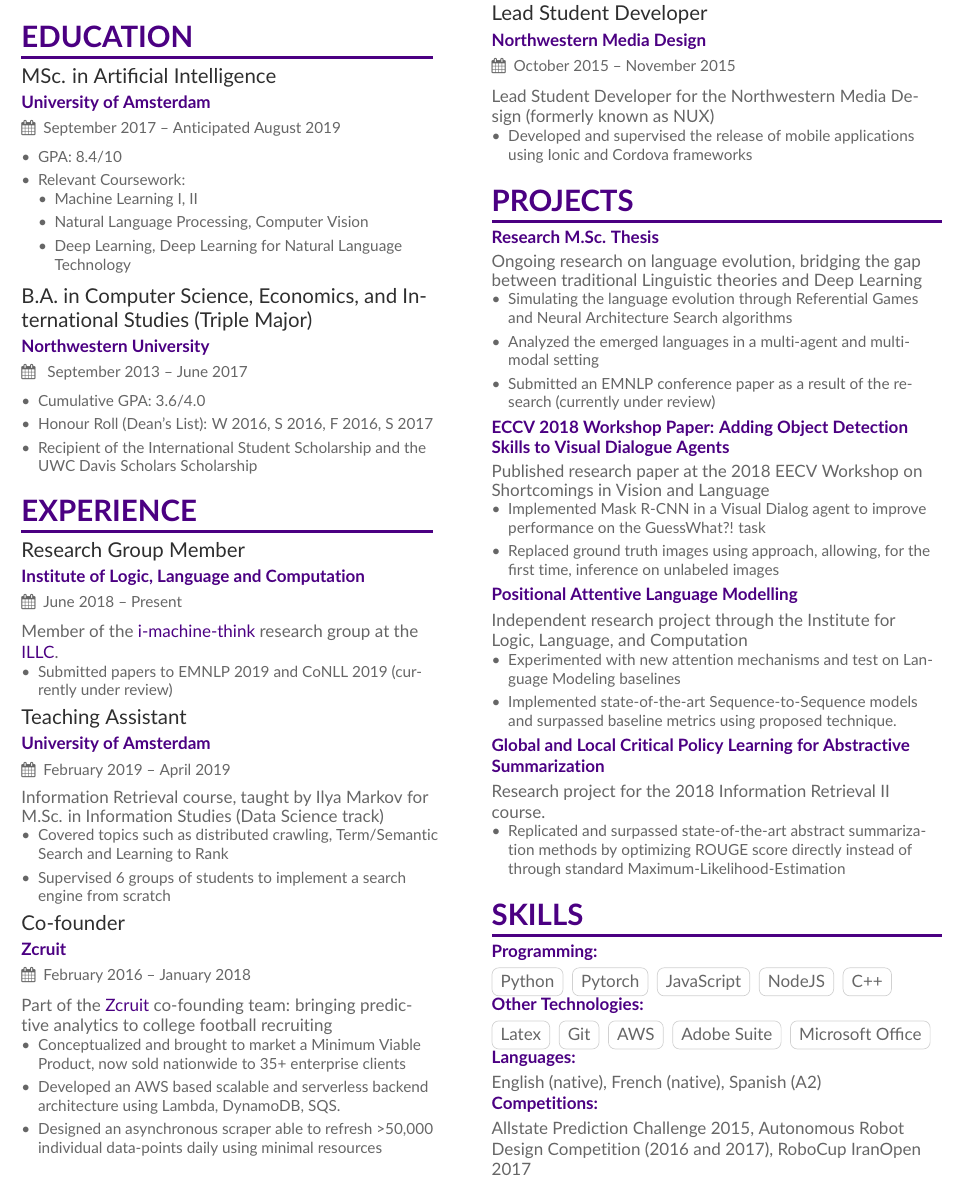
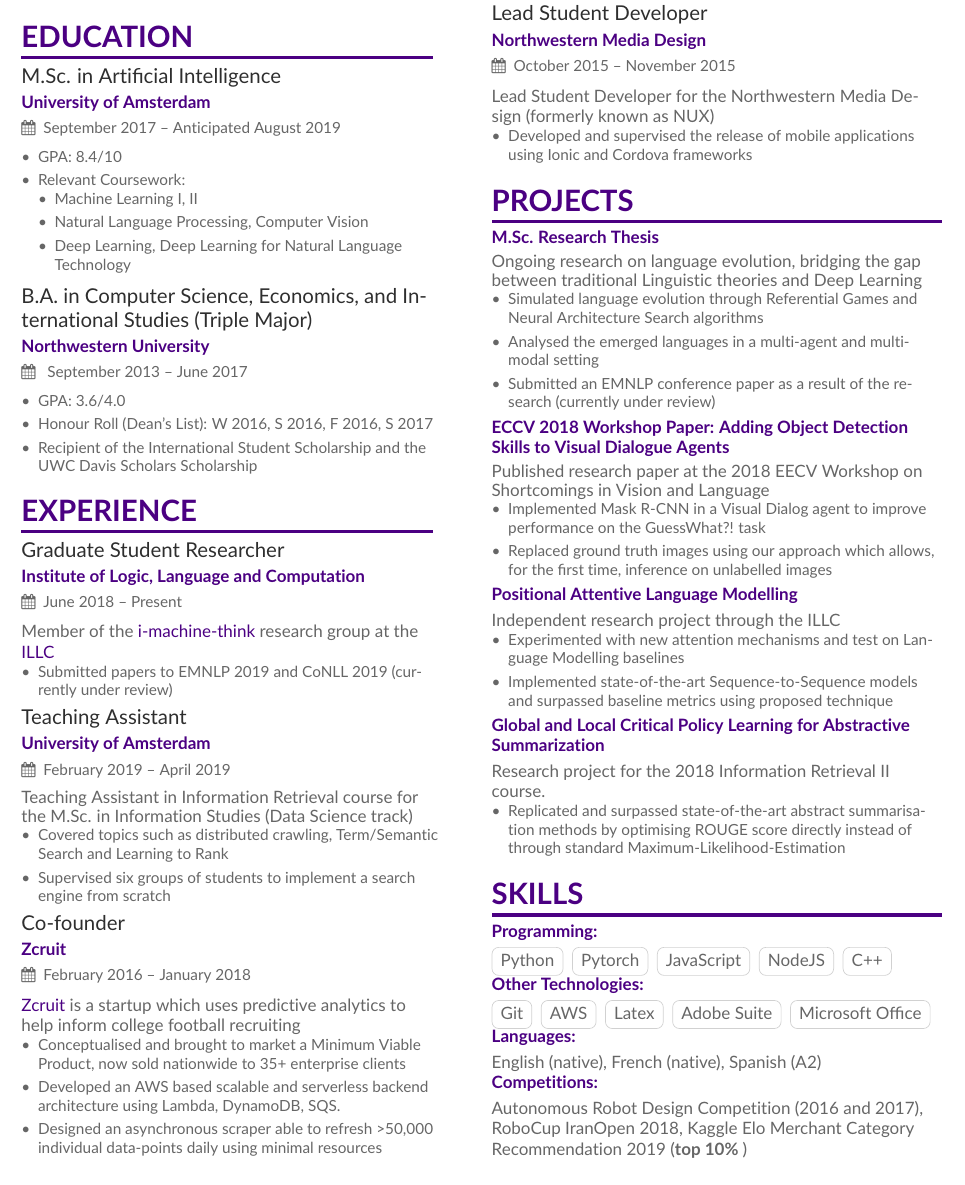
Before and after one commit to gautierdag/curriculum-vitae, a LaTeX CV (main.tex, which reads page1sidebar.tex): part of the page, cut so that both start at the same text. Compiled offline with pdfLaTeX.

Commit message:
minor fixes

```diff
--- a/main.tex
+++ b/main.tex
@@ -88,7 +88,7 @@
 
 
 \cvsection[page1sidebar]{Education}
-\cvevent{MSc. in Artificial Intelligence}{University of Amsterdam}{September 2017 -- Anticipated August 2019}{}
+\cvevent{M.Sc. in Artificial Intelligence}{University of Amsterdam}{September 2017 -- Anticipated August 2019}{}
 \begin{itemize}
 \item GPA: 8.4/10
 \item Relevant Coursework:
@@ -100,32 +100,32 @@
 \end{itemize}
 \cvevent{B.A. in Computer Science, Economics, and International Studies (Triple Major)}{Northwestern University}{ September 2013 -- June 2017}{}
 \begin{itemize}
-\item Cumulative GPA: 3.6/4.0
+\item GPA: 3.6/4.0
 \item Honour Roll (Dean’s List): W 2016, S 2016, F 2016, S 2017
 \item Recipient of the International Student Scholarship and the UWC Davis Scholars Scholarship
 \end{itemize}
 
 \cvsection{Experience}
 
-\cvevent{Research Group Member}{Institute of Logic, Language and Computation}{June 2018 -- Present}{}
-Member of the \href{https://i-machine-think.github.io/}{i-machine-think} research group at the \href{https://www.illc.uva.nl/}{ILLC}.
+\cvevent{Graduate Student Researcher}{Institute of Logic, Language and Computation}{June 2018 -- Present}{}
+Member of the \href{https://i-machine-think.github.io/}{i-machine-think} research group at the \href{https://www.illc.uva.nl/}{ILLC}
 
 \begin{itemize}
 \item Submitted papers to EMNLP 2019 and CoNLL 2019 (currently under review)
 \end{itemize}
 
 \cvevent{Teaching Assistant}{University of Amsterdam}{February 2019 -- April 2019}{}
-Information Retrieval course, taught by Ilya Markov for M.Sc. in Information Studies (Data Science track)
+Teaching Assistant in Information Retrieval course for the M.Sc. in Information Studies (Data Science track)
 \begin{itemize}
 \item Covered topics such as distributed crawling, Term/Semantic Search and Learning to Rank
-\item Supervised 6 groups of students to implement a search engine from scratch
+\item Supervised six groups of students to implement a search engine from scratch
 \end{itemize}
 
 \cvevent{Co-founder}{Zcruit}{February 2016 -- January 2018}{}
-Part of the \href{https://www.zcruit.com/}{Zcruit} co-founding team: bringing predictive analytics to college football recruiting
+\href{https://www.zcruit.com/}{Zcruit} is a startup which uses predictive analytics to help inform college football recruiting
 
 \begin{itemize}
-\item Conceptualized and brought to market a Minimum Viable Product, now sold nationwide to 35+ enterprise clients
+\item Conceptualised and brought to market a Minimum Viable Product, now sold nationwide to 35+ enterprise clients
 \item Developed an AWS based scalable and serverless backend architecture using Lambda, DynamoDB, SQS.
 \item Designed an asynchronous scraper able to refresh >50,000 individual data-points daily using minimal resources
 \end{itemize}
--- a/page1sidebar.tex
+++ b/page1sidebar.tex
@@ -7,11 +7,11 @@
 \end{itemize}
 
 \cvsection{Projects}
-\cvproject{Research M.Sc. Thesis }{}{}{}
+\cvproject{M.Sc. Research Thesis }
 Ongoing research on language evolution, bridging the gap between traditional Linguistic theories and Deep Learning
 \begin{itemize}
-    \item Simulating the language evolution through Referential Games and Neural Architecture Search algorithms
-    \item Analyzed the emerged languages in a multi-agent and multi-modal setting
+    \item Simulated language evolution through Referential Games and Neural Architecture Search algorithms
+    \item Analysed the emerged languages in a multi-agent and multi-modal setting
     \item Submitted an EMNLP conference paper as a result of the research (currently under review)
 \end{itemize}{}
 
@@ -19,16 +19,16 @@
 Published research paper at the 2018 EECV Workshop on Shortcomings in Vision and Language
 \begin{itemize}
     \item Implemented Mask R-CNN in a Visual Dialog agent to improve performance on the GuessWhat?! task
-    \item Replaced ground truth images using approach, allowing, for the first time, inference on unlabeled images
+    \item Replaced ground truth images using our approach which allows, for the first time, inference on unlabelled images
 \end{itemize}
 
 \cvproject{Positional Attentive Language Modelling}
 
-Independent research project through the Institute for Logic, Language, and Computation
+Independent research project through the ILLC
 
 \begin{itemize}
-    \item Experimented with new attention mechanisms and test on Language Modeling baselines
-    \item Implemented state-of-the-art Sequence-to-Sequence models and surpassed baseline metrics using proposed technique.
+    \item Experimented with new attention mechanisms and test on Language Modelling baselines
+    \item Implemented state-of-the-art Sequence-to-Sequence models and surpassed baseline metrics using proposed technique
 \end{itemize}{}
 
 \cvproject{Global and Local Critical Policy Learning for Abstractive Summarization }
@@ -36,7 +36,7 @@
 Research project for the 2018 Information Retrieval II course.
 
 \begin{itemize}
-    \item Replicated and surpassed state-of-the-art abstract summarization methods by optimizing ROUGE score directly instead of through standard Maximum-Likelihood-Estimation
+    \item Replicated and surpassed state-of-the-art abstract summarisation methods by optimising ROUGE score directly instead of through standard Maximum-Likelihood-Estimation
 \end{itemize}{}
 
 
@@ -51,9 +51,9 @@
 \cvtag{C++}
 
 \cvproject{Other Technologies: }
-\cvtag{Latex}
 \cvtag{Git}
 \cvtag{AWS}
+\cvtag{Latex}
 \cvtag{Adobe Suite}
 \cvtag{Microsoft Office}
 
@@ -62,5 +62,5 @@
 
 
 \cvproject{Competitions: }
-Allstate Prediction Challenge 2015, Autonomous Robot Design Competition (2016 and 2017), RoboCup IranOpen 2017
+Autonomous Robot Design Competition (2016 and 2017), RoboCup IranOpen 2018, Kaggle Elo Merchant Category Recommendation 2019 (\textbf{top 10\% })
 \clearpage
```
Also changed, not shown: main.pdf, 1 other file.
